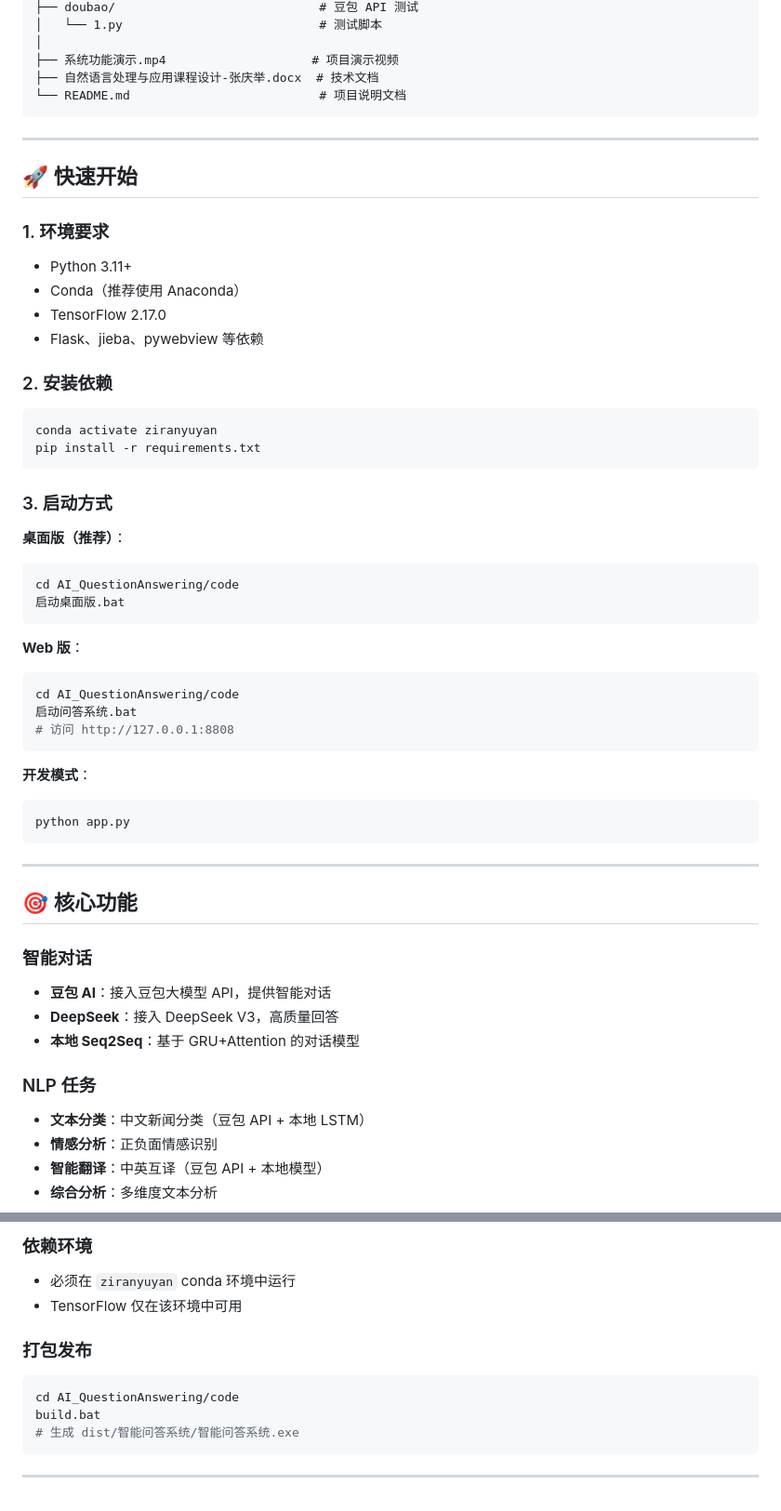
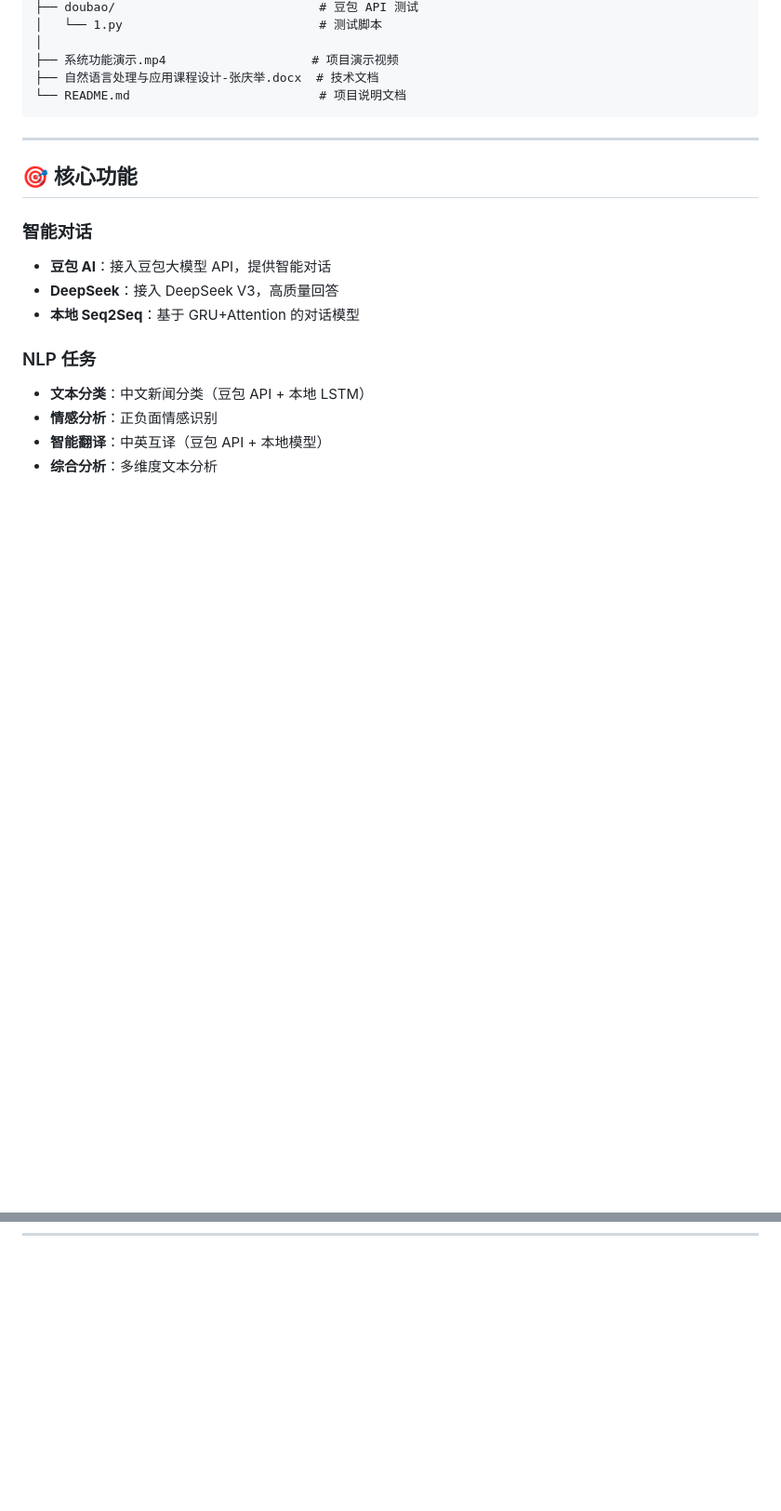
Before and after one commit to qcs0430/NLP-, a Markdown page: README.md, 2 parts joined by grey strips. Shown at 93% size. Rendered like a GitHub page; blank space fills up the shorter version.

````diff
--- a/README.md
+++ b/README.md
@@ -78,42 +78,6 @@ NLP/
 
 ---
 
-## 🚀 快速开始
-
-### 1. 环境要求
-- Python 3.11+
-- Conda（推荐使用 Anaconda）
-- TensorFlow 2.17.0
-- Flask、jieba、pywebview 等依赖
-
-### 2. 安装依赖
-```bash
-conda activate ziranyuyan
-pip install -r requirements.txt
-```
-
-### 3. 启动方式
-
-**桌面版（推荐）**：
-```bash
-cd AI_QuestionAnswering/code
-启动桌面版.bat
-```
-
-**Web 版**：
-```bash
-cd AI_QuestionAnswering/code
-启动问答系统.bat
-# 访问 http://127.0.0.1:8808
-```
-
-**开发模式**：
-```bash
-python app.py
-```
-
----
-
 ## 🎯 核心功能
 
 ### 智能对话
@@ -201,12 +101,0 @@ data_path = os.path.join(PROJECT_ROOT, 'data', 'ids')
-### 依赖环境
-- 必须在 `ziranyuyan` conda 环境中运行
-- TensorFlow 仅在该环境中可用
-
-### 打包发布
-```bash
-cd AI_QuestionAnswering/code
-build.bat
-# 生成 dist/智能问答系统/智能问答系统.exe
-```
-
----
````
Also changed, not shown: other parts of README.md (+0 -63 lines).
